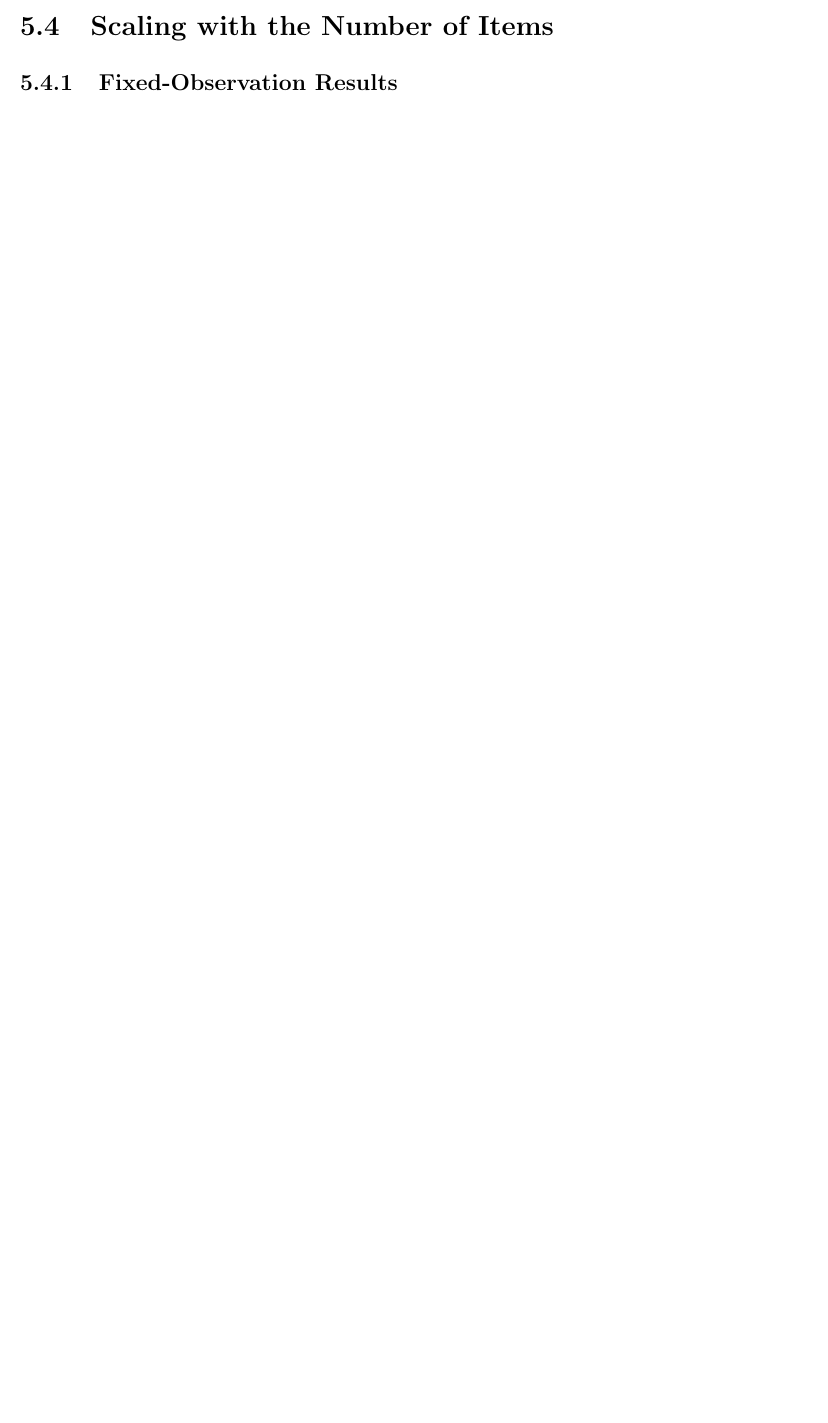
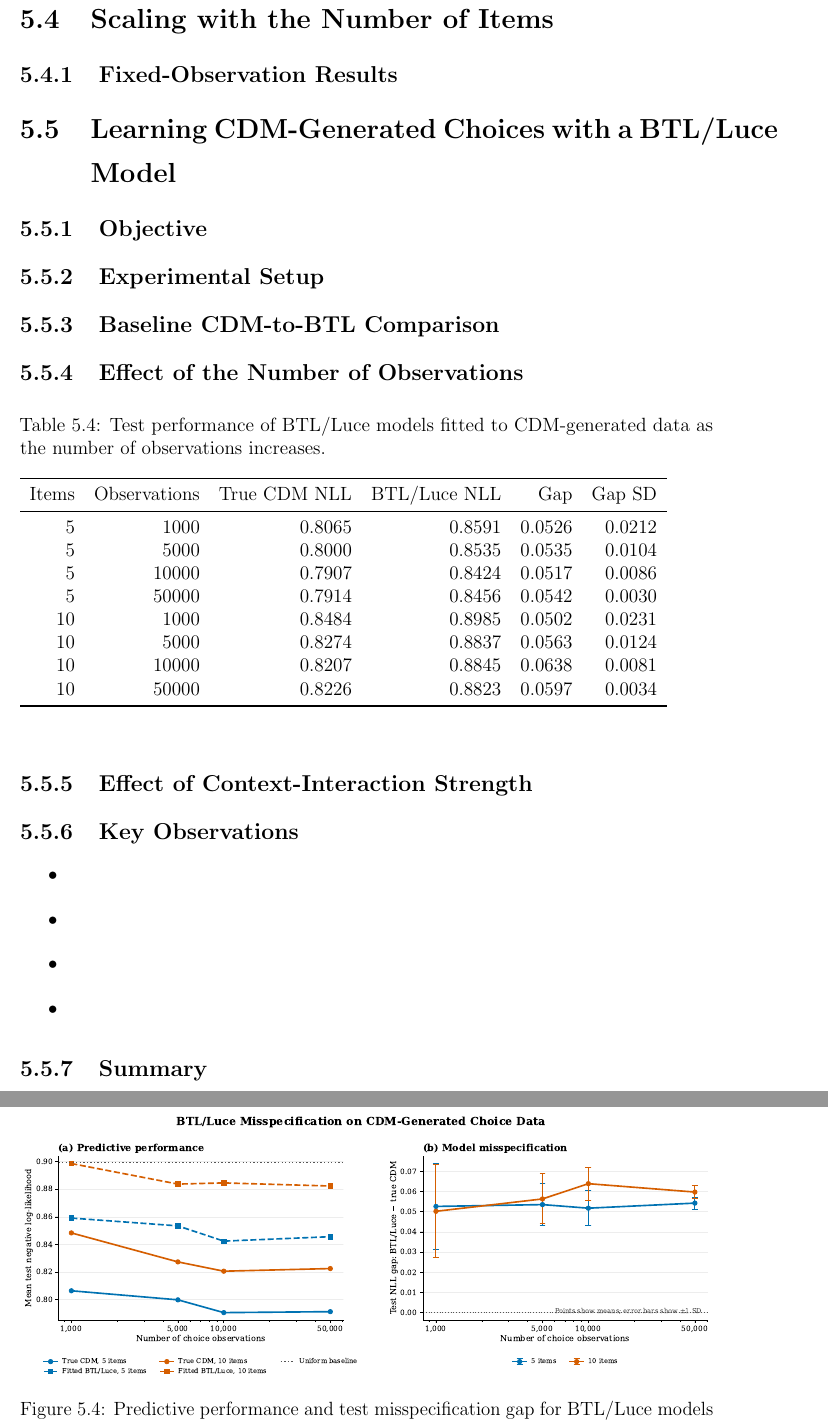
Before and after one commit to rbhdsks/Learning-from-Comparison-Data-Master-Thesis-Project-, a LaTeX thesis (docs/thesis/Notes.tex): part of page 32 of 36 before the commit and two parts of pages 34 and 35 of 38 after it, the two joined at a grey line, cut so that both start at the same text, the shorter picture padded with empty space. Compiled offline with pdfLaTeX.

Commit message:
docs: update cdm-btl tables and figures, left to write

```diff
--- a/docs/thesis/Notes.tex
+++ b/docs/thesis/Notes.tex
@@ -1442,4 +1442,43 @@ for larger models, larger datasets, or GPU-based computation.
     \caption{Full CDM recovery with a fixed number of observations as the number of items increases.}
     \label{fig:cdm-recovery-vs-items}
 \end{figure}
+\section{Learning CDM-Generated Choices with a BTL/Luce Model}
+\label{sec:cdm-to-btl}
 
+\subsection{Objective}
+\label{subsec:cdm-to-btl-objective}
+
+% TODO: State the objective of fitting a context-independent
+% BTL/Luce model to data generated from a full CDM.
+
+
+\subsection{Experimental Setup}
+\label{subsec:cdm-to-btl-setup}
+
+% TODO: Describe the number of items, choice-set sizes,
+% train--test split, random seeds, and NLL evaluation.
+
+
+\subsection{Baseline CDM-to-BTL Comparison}
+\label{subsec:cdm-to-btl-baseline}
+
+% TODO: Describe the initial single-dataset comparison between
+% the uniform baseline, true CDM, and fitted BTL/Luce model.
+
+
+\subsection{Effect of the Number of Observations}
+\label{subsec:cdm-to-btl-observations}
+
+% TODO: Describe the observation counts and repeated trials.
+
+\input{tables/experiments/context_dependent_model/cdm_btl/01_observation_scaling_summary.tex}
+
+\begin{figure}[htbp]
+    \centering
+    \includegraphics[width=\textwidth]{images/experiments/context_dependent_model/cdm_btl/02_misspecification_gap_vs_observations.pdf}
+    \caption{Predictive performance and test misspecification gap for BTL/Luce models fitted to CDM-generated choice data as the number of observations increases. Points represent means over ten independent runs, and error bars represent one standard deviation.}
+    \label{fig:cdm-btl-observation-scaling}
+\end{figure}
+
+
+\subsection{Effect of Context-Interaction Strength}
@@ -1446,3 +1496,23 @@ for larger models, larger datasets, or GPU-based computation.
+    \label{fig:cdm-btl-context-strength}
+\end{figure}
+
+
+\subsection{Key Observations}
+\label{subsec:cdm-to-btl-observations-summary}
+
+\begin{itemize}
+    \item % TODO: BTL/Luce performance relative to the uniform baseline.
+    \item % TODO: Persistence of the gap with increasing observations.
+    \item % TODO: Effect of increasing context-interaction strength.
+    \item % TODO: Comparison between five and ten items.
+\end{itemize}
+
+
+\subsection{Summary}
+\label{subsec:cdm-to-btl-summary}
+
+% TODO: Summarise the evidence of BTL/Luce model
+% misspecification on CDM-generated choice data.
 
 
 % Discussion, limitations, CDM-to-BTL experiments, and motivation
```
Also changed, not shown: docs/thesis/Notes.tex (11 more changed lines).
